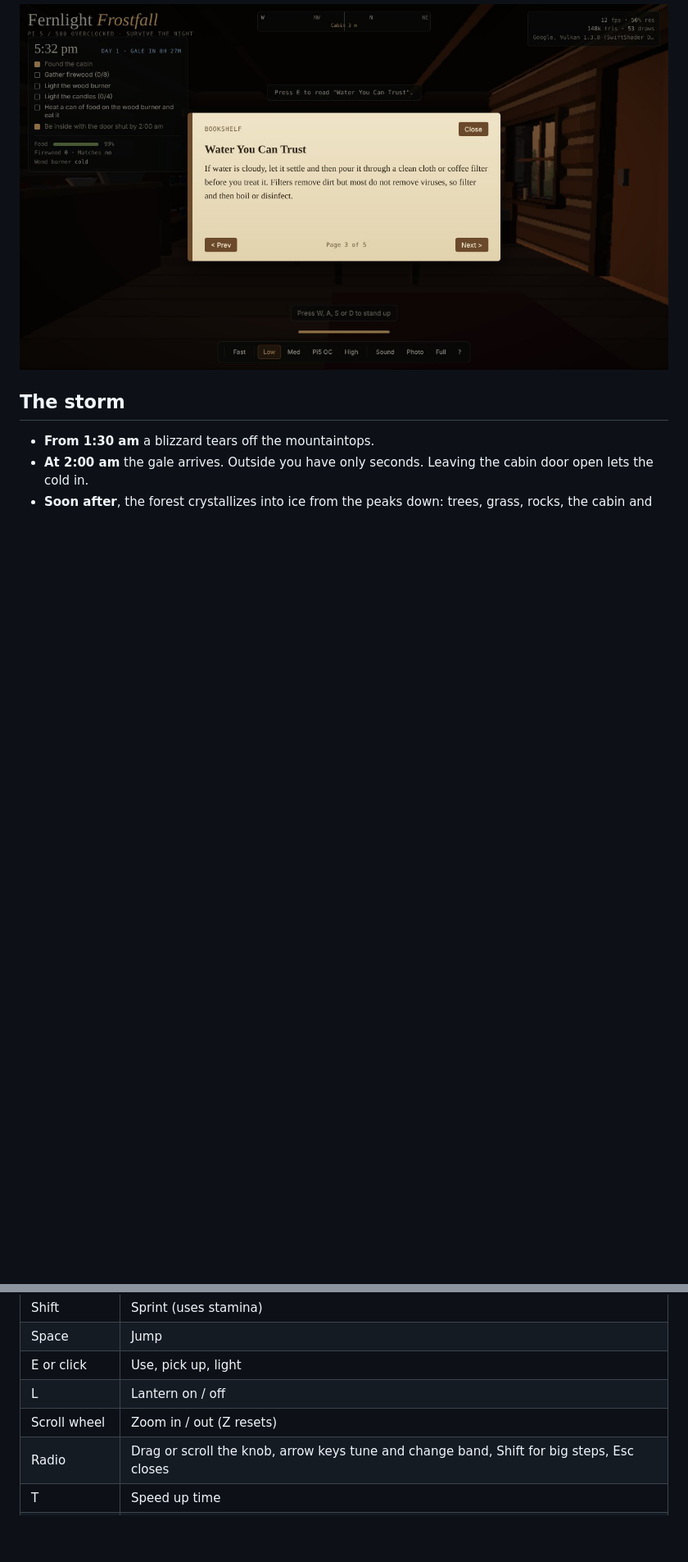
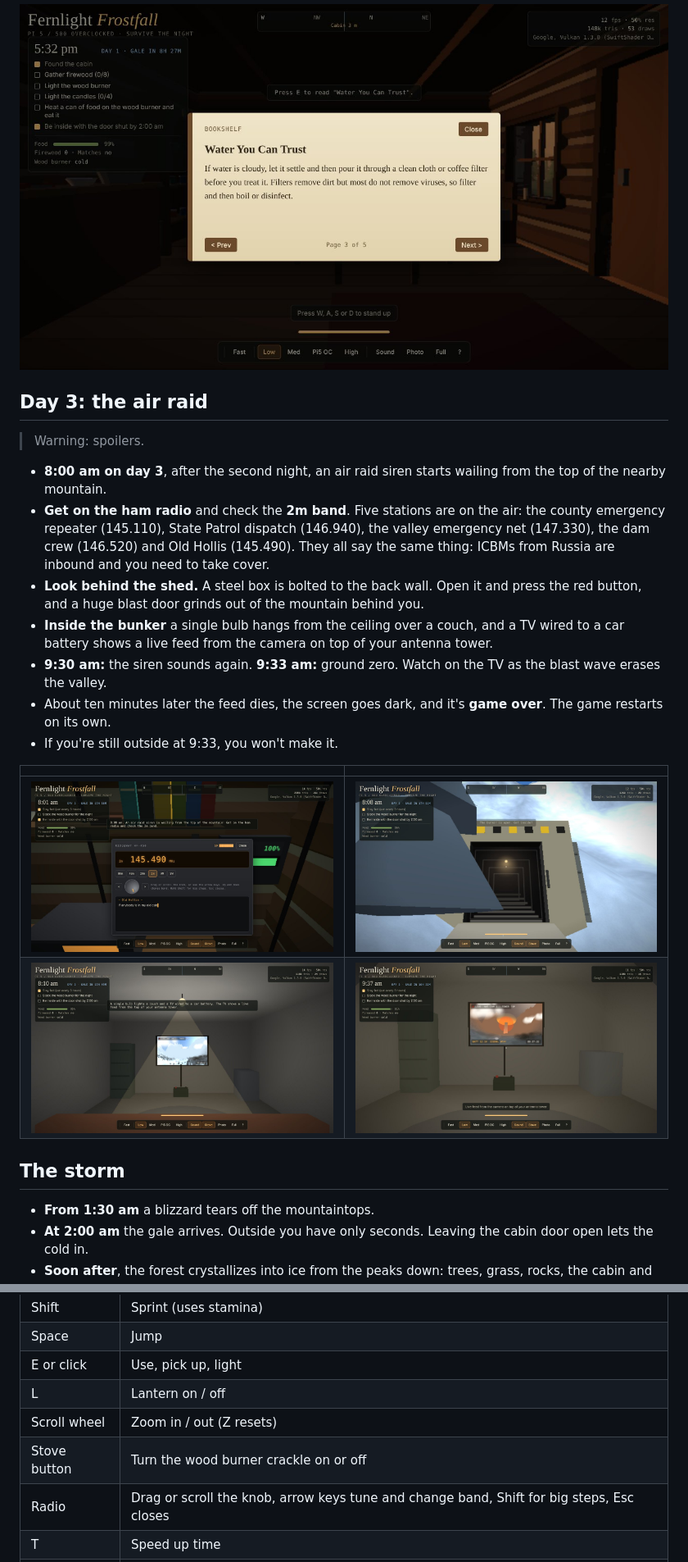
Before and after one commit to hardwaremack-prog/fernlight-frostfall, a Markdown page: README.md, 2 parts joined by grey strips. Shown at 82% size. Drawn GitHub-style; pictures changed too: screenshots/air-raid-radio.jpg (added), screenshots/bunker-door.jpg (added), screenshots/bunker.jpg (added); blank space fills up the shorter version.

```diff
--- a/README.md
+++ b/README.md
@@ -83,6 +83,23 @@ A survival version of [Fernlight Hollow](https://github.com/hardwaremack-prog/fe
 
 ![Reading on the couch](screenshots/reading-on-couch.jpg)
 
+## Day 3: the air raid
+
+> Warning: spoilers.
+
+- **8:00 am on day 3**, after the second night, an air raid siren starts wailing from the top of the nearby mountain.
+- **Get on the ham radio** and check the **2m band**. Five stations are on the air: the county emergency repeater (145.110), State Patrol dispatch (146.940), the valley emergency net (147.330), the dam crew (146.520) and Old Hollis (145.490). They all say the same thing: ICBMs from Russia are inbound and you need to take cover.
+- **Look behind the shed.** A steel box is bolted to the back wall. Open it and press the red button, and a huge blast door grinds out of the mountain behind you.
+- **Inside the bunker** a single bulb hangs from the ceiling over a couch, and a TV wired to a car battery shows a live feed from the camera on top of your antenna tower.
+- **9:30 am:** the siren sounds again. **9:33 am:** ground zero. Watch on the TV as the blast wave erases the valley.
+- About ten minutes later the feed dies, the screen goes dark, and it's **game over**. The game restarts on its own.
+- If you're still outside at 9:33, you won't make it.
+
+| | |
+|---|---|
+| ![Emergency traffic on 2m](screenshots/air-raid-radio.jpg) | ![The blast door](screenshots/bunker-door.jpg) |
+| ![Inside the bunker](screenshots/bunker.jpg) | ![Ground zero on the antenna feed](screenshots/ground-zero-feed.jpg) |
+
 ## The storm
 
 - **From 1:30 am** a blizzard tears off the mountaintops.
@@ -117,6 +134,7 @@ The Rootwalker still lives in the Blackwood, so keep away.
 | E or click | Use, pick up, light |
 | L | Lantern on / off |
 | Scroll wheel | Zoom in / out (Z resets) |
+| Stove button | Turn the wood burner crackle on or off |
 | Radio | Drag or scroll the knob, arrow keys tune and change band, Shift for big steps, Esc closes |
 | T | Speed up time |
 | 1 2 3 4 | Low, medium, Pi5 OC, high detail |
```
Also changed, not shown: 1 other file.
